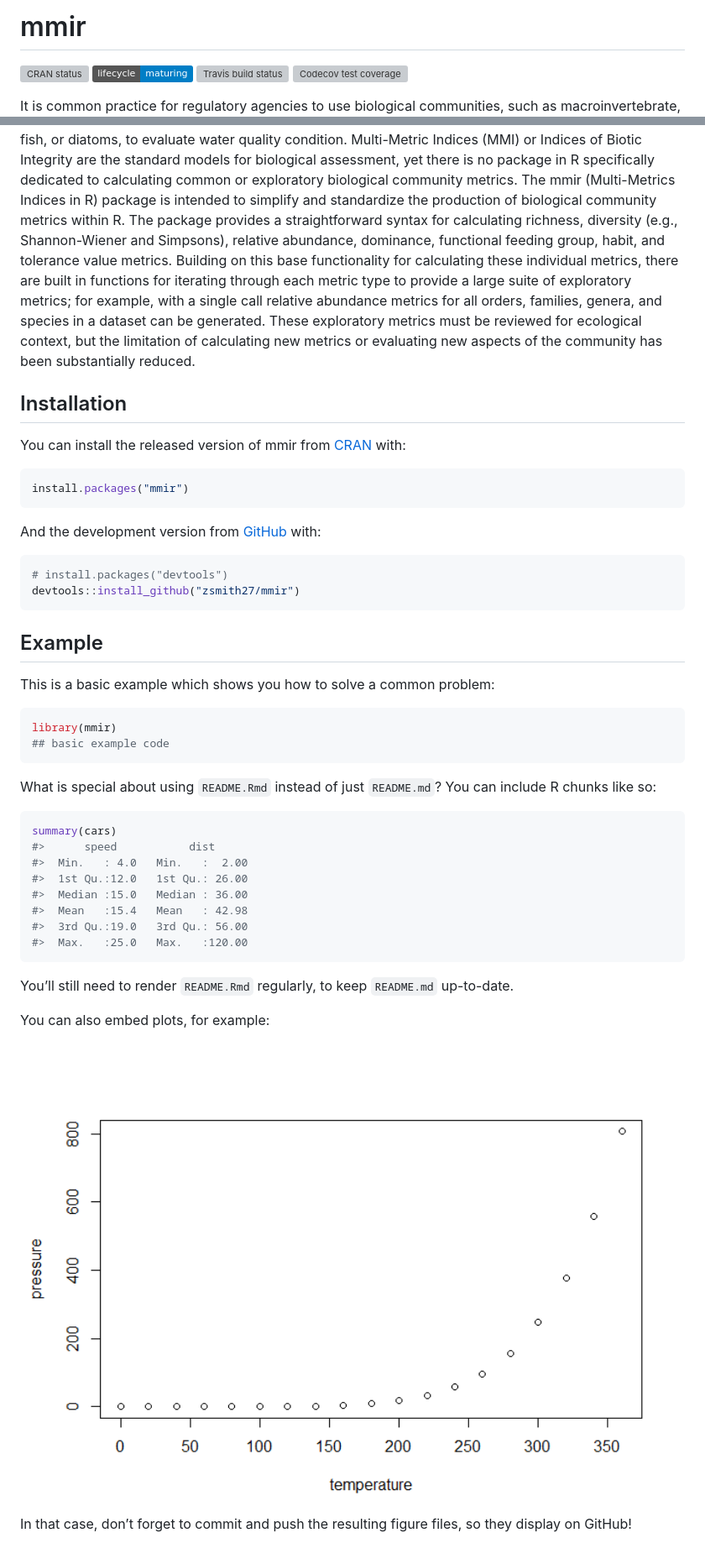
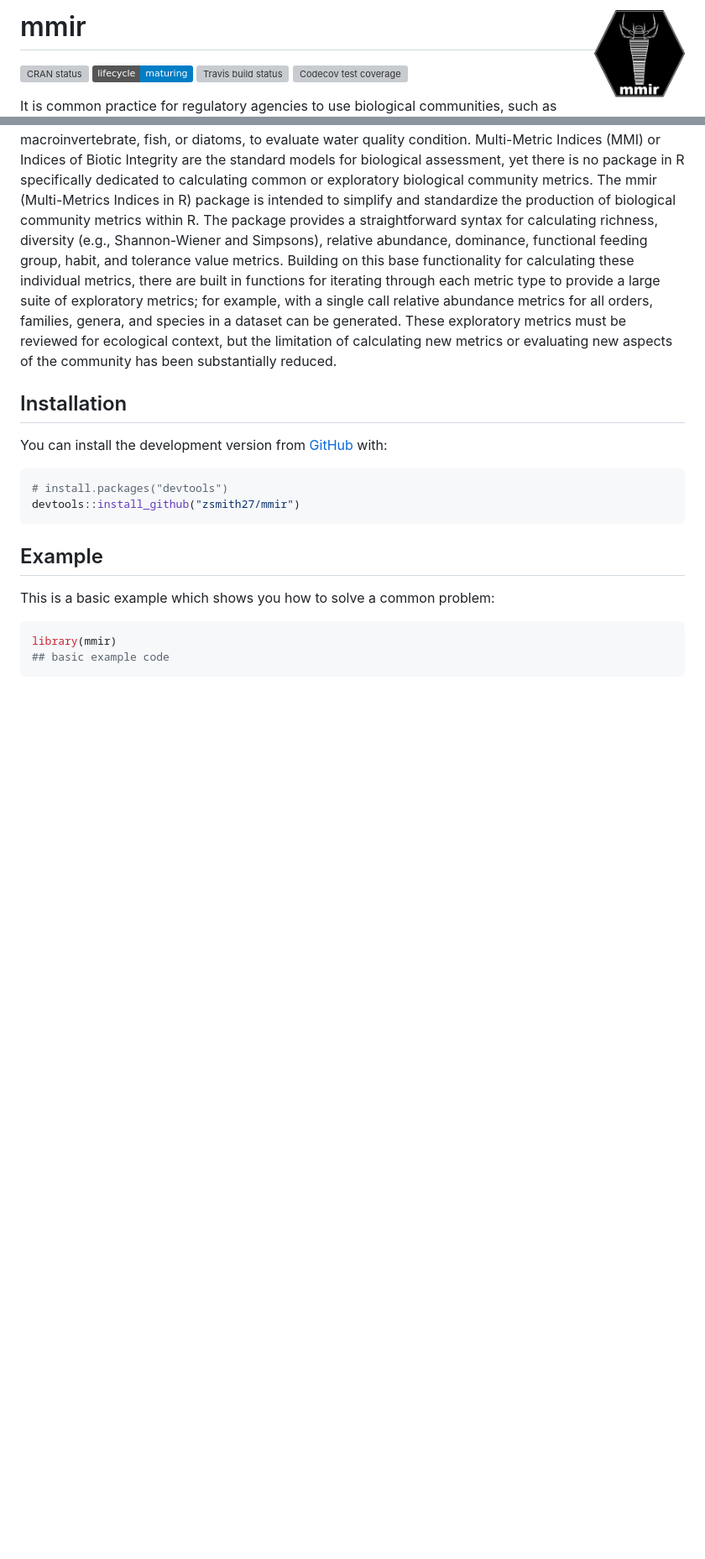
Before and after one commit to zsmith27/mmir, a Markdown page: README.md, 2 parts joined by grey strips. Shown: that part at 84% size. Drawn GitHub-style; pictures changed too: man/figures/logo.png (added); badges without logos; blank space fills up the shorter version; grey boxes are pictures that could not be loaded.

Commit message:
Added logo to readme.

````diff
--- a/README.md
+++ b/README.md
@@ -1,7 +1,7 @@
 
 <!-- README.md is generated from README.Rmd. Please edit that file -->
 
-# mmir
+# mmir <img src='man/figures/logo.png' align="right" height="115" />
 
 <!-- badges: start -->
 
@@ -37,14 +37,8 @@ substantially reduced.
 
 ## Installation
 
-You can install the released version of mmir from
-[CRAN](https://CRAN.R-project.org) with:
-
-``` r
-install.packages("mmir")
-```
-
-And the development version from [GitHub](https://github.com/) with:
+You can install the development version from
+[GitHub](https://github.com/) with:
 
 ``` r
 # install.packages("devtools")
@@ -59,27 +53,3 @@ This is a basic example which shows you how to solve a common problem:
 library(mmir)
 ## basic example code
 ```
-
-What is special about using `README.Rmd` instead of just `README.md`?
-You can include R chunks like so:
-
-``` r
-summary(cars)
-#>      speed           dist
-#>  Min.   : 4.0   Min.   :  2.00
-#>  1st Qu.:12.0   1st Qu.: 26.00
-#>  Median :15.0   Median : 36.00
-#>  Mean   :15.4   Mean   : 42.98
-#>  3rd Qu.:19.0   3rd Qu.: 56.00
-#>  Max.   :25.0   Max.   :120.00
-```
-
-You’ll still need to render `README.Rmd` regularly, to keep `README.md`
-up-to-date.
-
-You can also embed plots, for example:
-
-<img src="man/figures/README-pressure-1.png" width="100%" />
-
-In that case, don’t forget to commit and push the resulting figure
-files, so they display on GitHub\!
````
Also changed, not shown: icons/mmir_hex-sticker.png (added), 3 other files.
